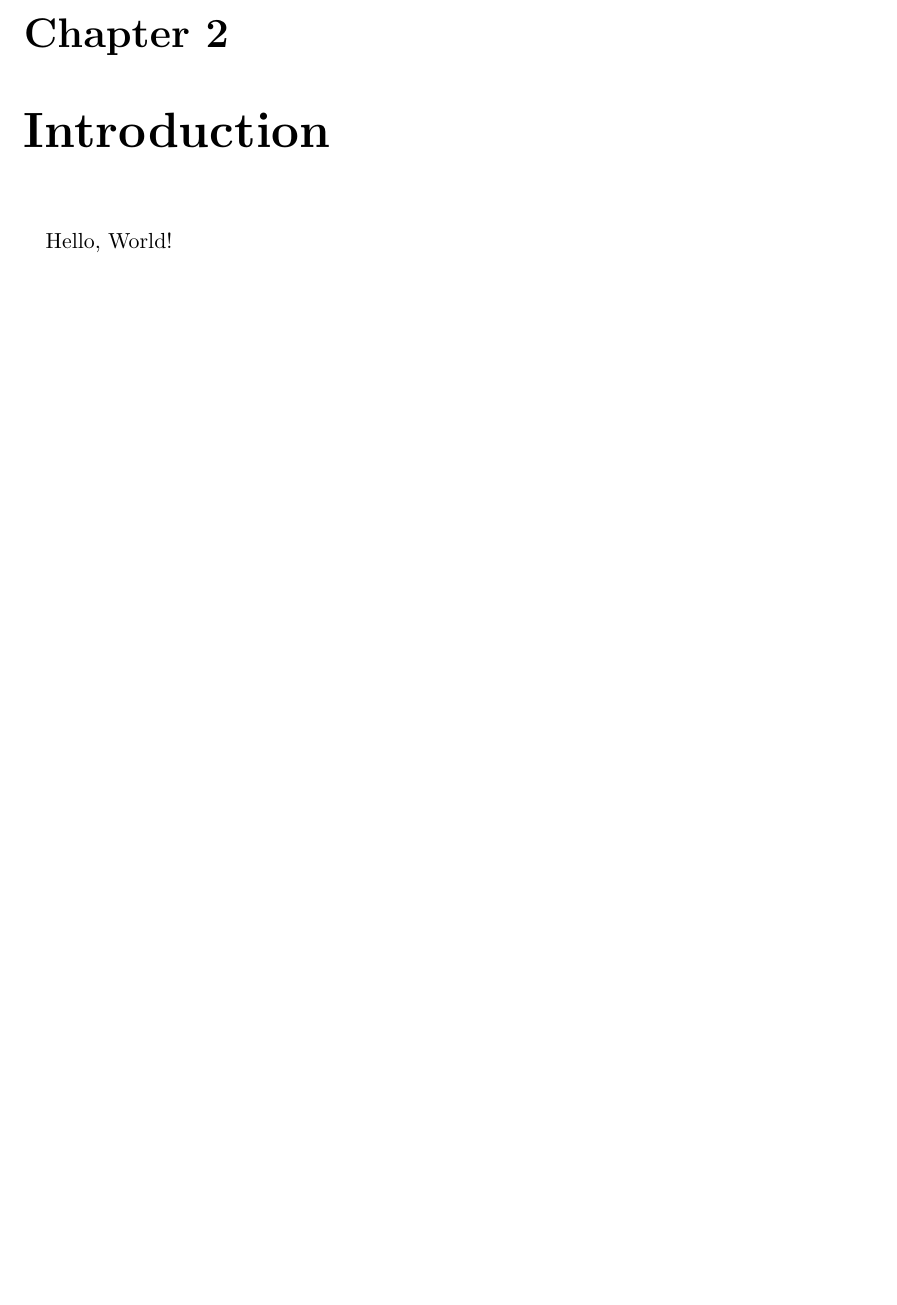
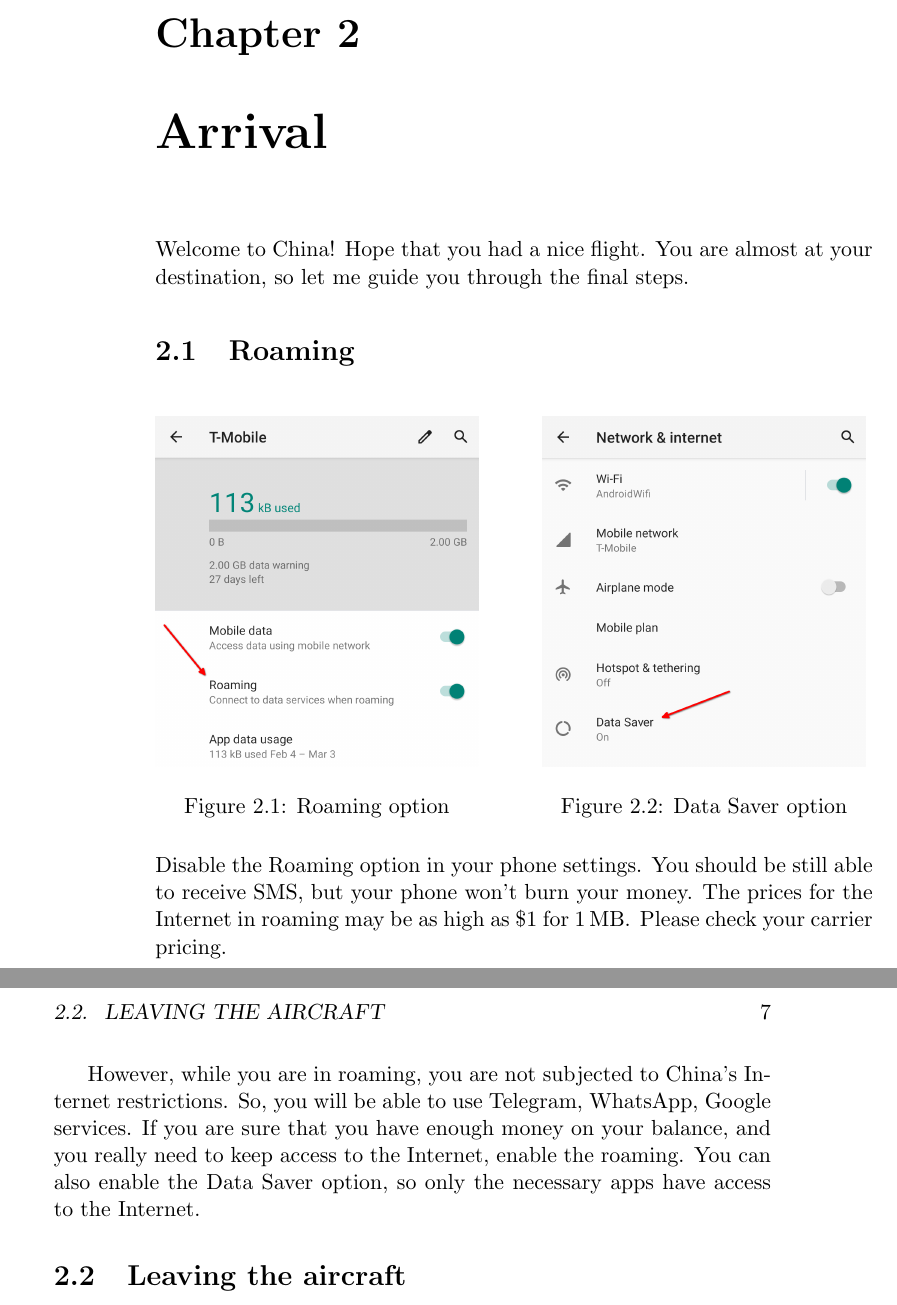
Before and after one commit to ATMI/Hitchhikers-Guide-to-China, a LaTeX book (src/main.tex, which reads src/02_china/01_arrival.tex, src/02_china/01_chapter.tex): part of page 6 of 7 before the commit and two parts of pages 6 and 7 of 8 after it, the two joined at a grey line, cut so that both start at the same text, the shorter picture padded with empty space. Compiled offline with pdfLaTeX.

Commit message:
Added a section about roaming

```diff
--- /dev/null
+++ b/src/02_china/01_arrival.tex
@@ -0,0 +1,37 @@
+%! Author = a
+%! Date = 1/27/25
+
+
+\chapter{Arrival}\label{ch:cn_arrival}
+Welcome to China!
+Hope that you had a nice flight.
+You are almost at your destination, so let me guide you through the final steps.
+
+\section[Roaming]{Roaming}\label{sec:cn_arrival_roaming}
+\begin{figure}[H]
+	\centering
+	\begin{minipage}{0.45\textwidth}
+		\centering
+		\includegraphics[width=\linewidth]{02_china/images/01_disable_roaming}
+		\caption{Roaming option}
+	\end{minipage}%
+	\hfill
+	\begin{minipage}{0.45\textwidth}
+		\centering
+		\includegraphics[width=\linewidth]{02_china/images/01_data_saver}
+		\caption{Data Saver option}
+	\end{minipage}
+	\label{fig:cn_disable_roaming}
+\end{figure}
+
+Disable the Roaming option in your phone settings.
+You should be still able to receive SMS, but your phone won't burn your money.
+The prices for the Internet in roaming may be as high as $\textdollar1$ for $\SI{1}{\mega\byte}$.
+Please check your carrier pricing.
+
+However, while you are in roaming, you are not subjected to China's Internet restrictions.
+So, you will be able to use Telegram, WhatsApp, Google services.
+If you are sure that you have enough money on your balance, and you really need to keep access to the Internet, enable the roaming.
+You can also enable the Data Saver option, so only the necessary apps have access to the Internet.
+
+\section[Leaving the aircraft]{Leaving the aircraft}\label{sec:cn_leaving_the_aircraft}
--- a/src/02_china/01_chapter.tex
+++ /dev/null
@@ -1,6 +0,0 @@
-%! Author = a
-%! Date = 1/27/25
-
-
-\chapter{Introduction}\label{ch:cn_introduction}
-Hello, World!
--- a/src/main.tex
+++ b/src/main.tex
@@ -2,10 +2,14 @@
 %! Date = 1/27/25
 
 % Preamble
-\documentclass[11pt,openany,twocolumn]{book}
+\documentclass[11pt,openany]{book}
 
 % Packages
 \usepackage{amsmath}
+\usepackage{graphicx}
+\usepackage{textcomp}
+\usepackage{siunitx}
+\usepackage{float}
 
 % Document
 \begin{document}
@@ -19,7 +23,7 @@
 	\input{01_russia/01_chapter}
 
 	\part[China]{China}\label{part:cn}
-	\input{02_china/01_chapter}
+	\input{02_china/01_arrival}
 
 	\bibliography{main}
 	\bibliographystyle{plain}
```
Also changed, not shown: src/02_china/images/01_data_saver.png (added), src/02_china/images/01_disable_roaming.png (added).
